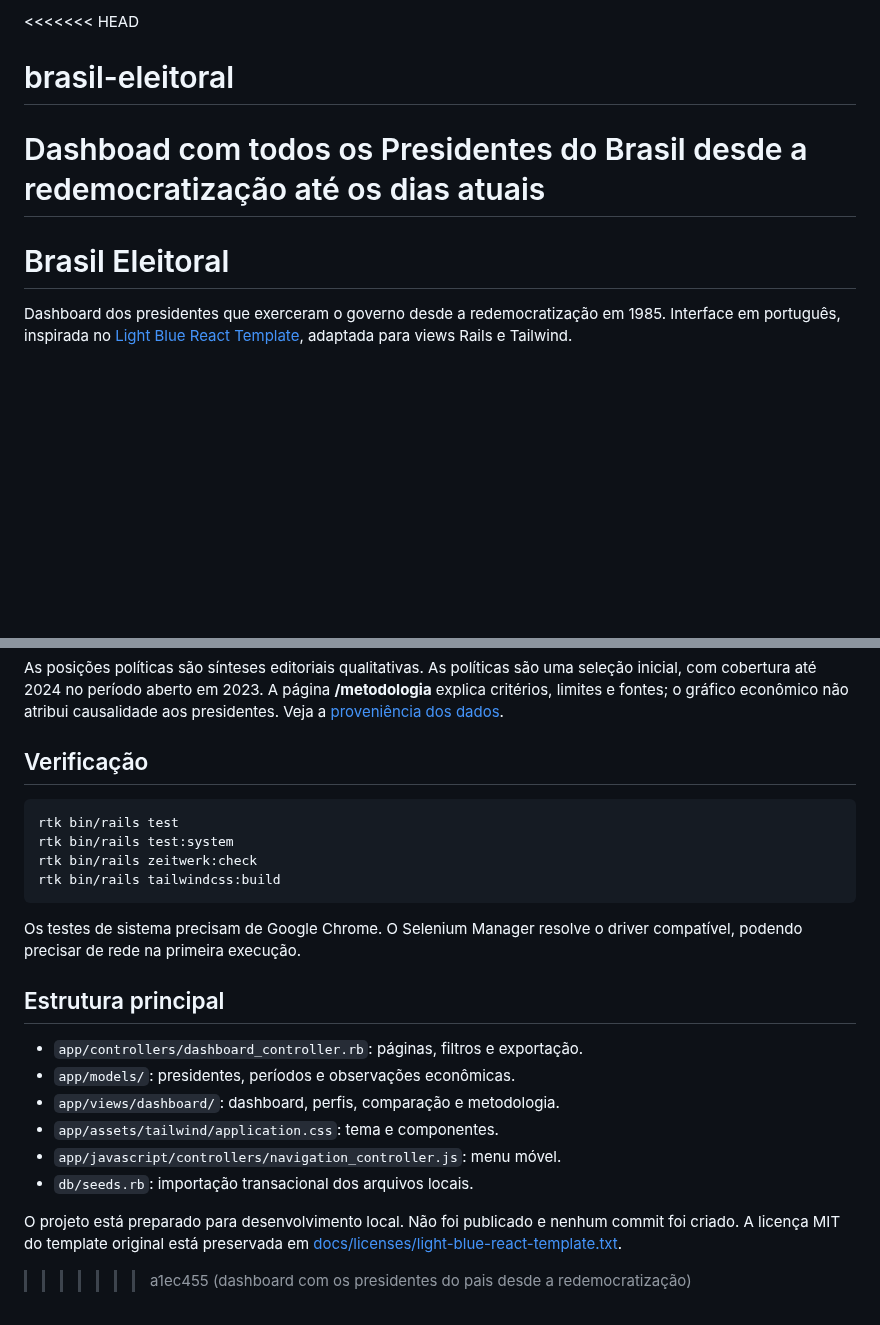
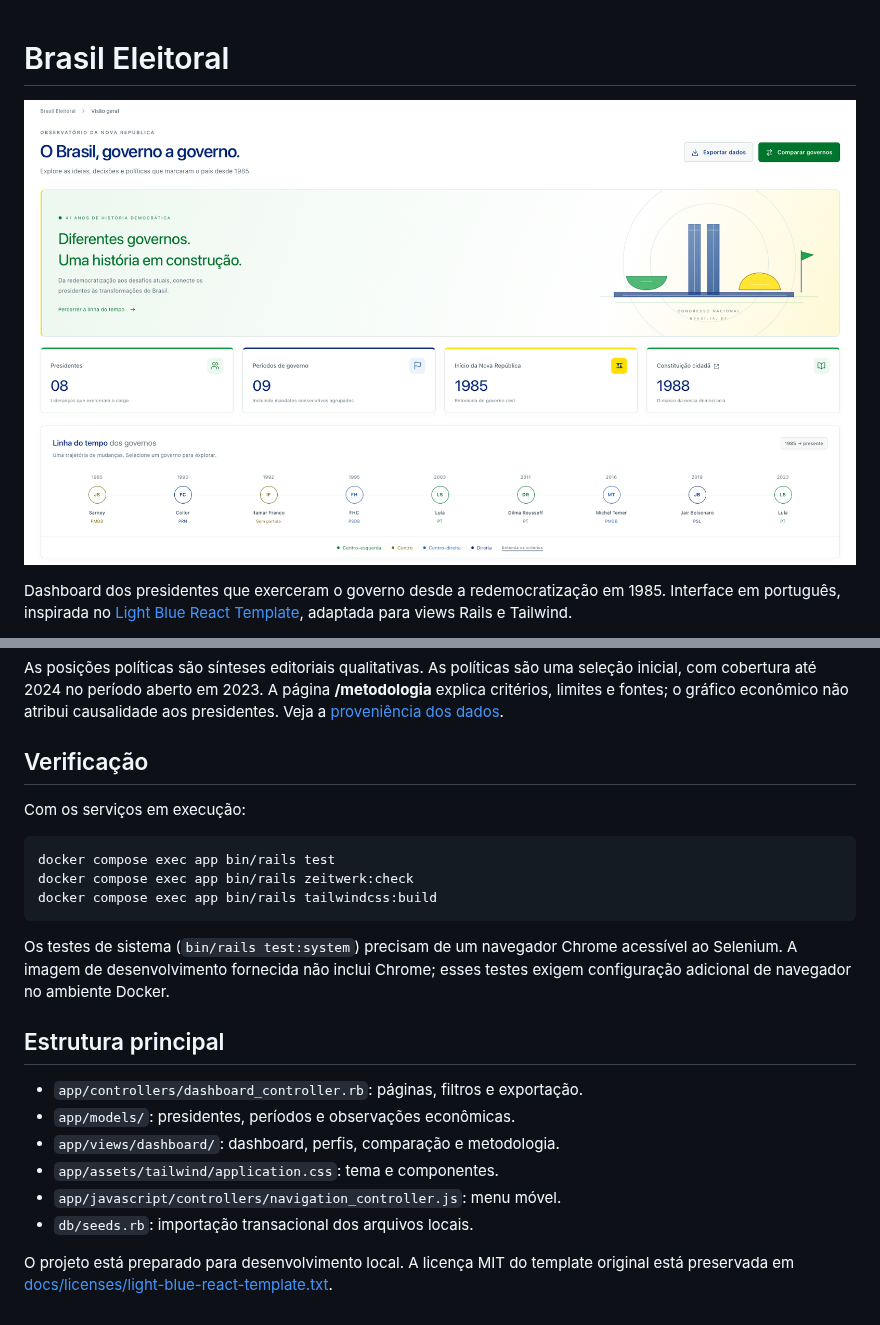
Before and after one commit to marcopicanco-dev/brasil-eleitoral, a Markdown page: README.md, 2 parts joined by grey strips. Rendered like a GitHub page; pictures changed too: docs/images/brasil-eleitoral-dashboard.png (added); blank space fills up the shorter version.

````diff
--- a/README.md
+++ b/README.md
@@ -1,8 +1,6 @@
-<<<<<<< HEAD
-# brasil-eleitoral
-Dashboad com todos os Presidentes do Brasil desde a redemocratização até os dias atuais
-=======
 # Brasil Eleitoral
+
+![Dashboard do Brasil Eleitoral com indicadores e linha do tempo dos governos](docs/images/brasil-eleitoral-dashboard.png)
 
 Dashboard dos presidentes que exerceram o governo desde a redemocratização em 1985. Interface em português, inspirada no [Light Blue React Template](https://github.com/flatlogic/light-blue-react-template), adaptada para views Rails e Tailwind.
 
@@ -59,14 +140,15 @@ As posições políticas são sínteses editoriais qualitativas. As políticas s
 
 ## Verificação
 
+Com os serviços em execução:
+
 ```sh
-rtk bin/rails test
-rtk bin/rails test:system
-rtk bin/rails zeitwerk:check
-rtk bin/rails tailwindcss:build
+docker compose exec app bin/rails test
+docker compose exec app bin/rails zeitwerk:check
+docker compose exec app bin/rails tailwindcss:build
 ```
 
-Os testes de sistema precisam de Google Chrome. O Selenium Manager resolve o driver compatível, podendo precisar de rede na primeira execução.
+Os testes de sistema (`bin/rails test:system`) precisam de um navegador Chrome acessível ao Selenium. A imagem de desenvolvimento fornecida não inclui Chrome; esses testes exigem configuração adicional de navegador no ambiente Docker.
 
 ## Estrutura principal
 
@@ -77,5 +159,4 @@ Os testes de sistema precisam de Google Chrome. O Selenium Manager resolve o dri
 - `app/javascript/controllers/navigation_controller.js`: menu móvel.
 - `db/seeds.rb`: importação transacional dos arquivos locais.
 
-O projeto está preparado para desenvolvimento local. Não foi publicado e nenhum commit foi criado. A licença MIT do template original está preservada em [docs/licenses/light-blue-react-template.txt](docs/licenses/light-blue-react-template.txt).
->>>>>>> a1ec455 (dashboard com os presidentes do pais desde a redemocratização)
+O projeto está preparado para desenvolvimento local. A licença MIT do template original está preservada em [docs/licenses/light-blue-react-template.txt](docs/licenses/light-blue-react-template.txt).
````
Also changed, not shown: other parts of README.md (+91 -8 lines), 2 other files.
